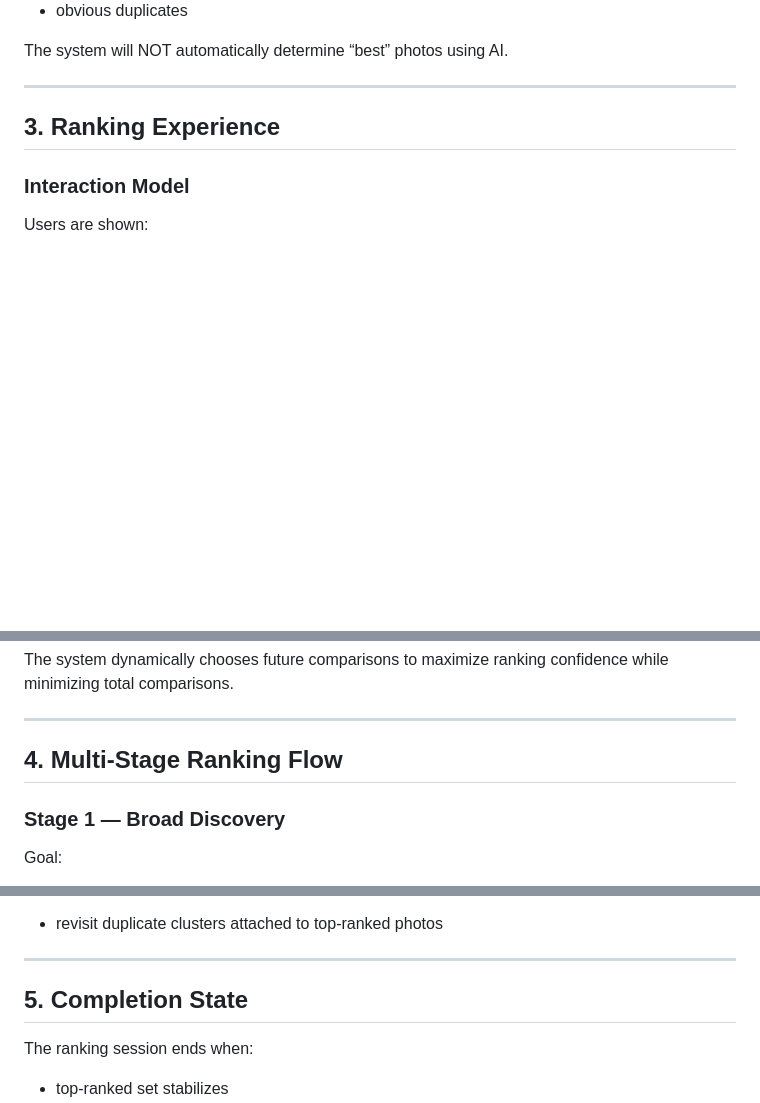
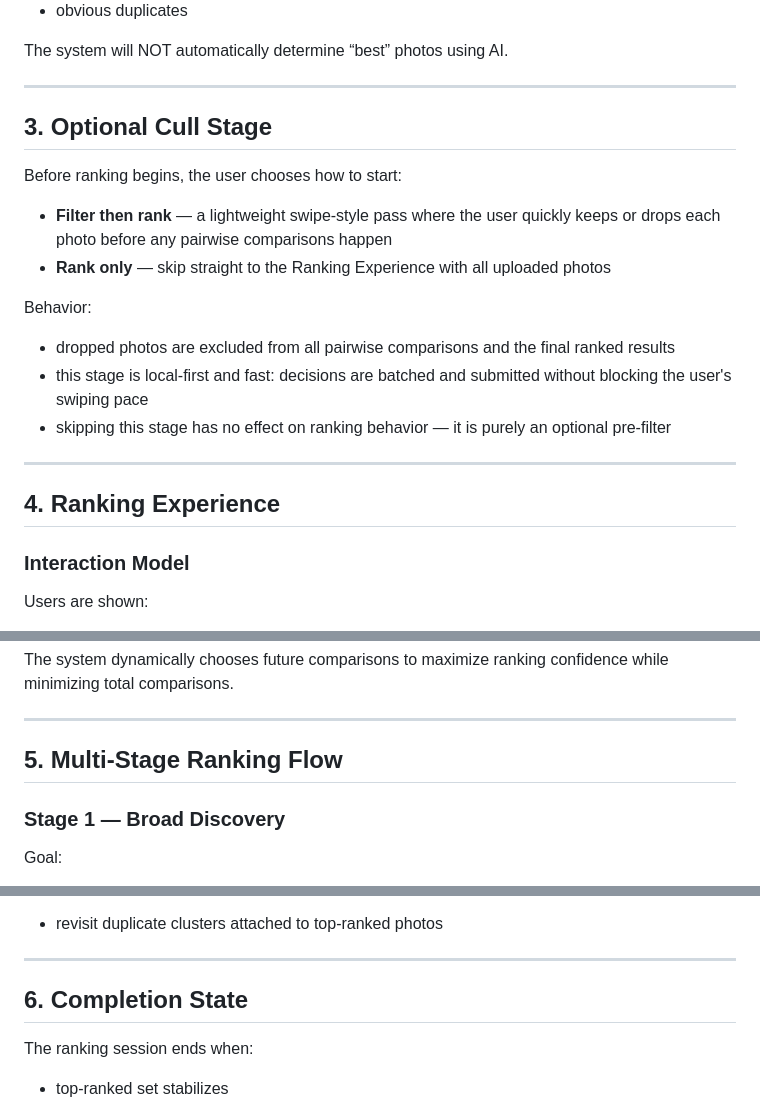
Before and after one commit to matthewcross27/Pictalis, a Markdown page: docs/PRD.md, 3 parts joined by grey strips. GitHub-like rendering; blank space fills up the shorter version.

Commit message:
gnhf 18: Fixed a genuine product-spec/code divergence by documenting the shipped "cull" pre-ranking filter stage in docs/PRD.md, which the spec had never mentioned despite it being a fully implemented, README-confirmed feature.

```diff
--- a/docs/PRD.md
+++ b/docs/PRD.md
@@ -162,7 +162,22 @@ The system will NOT automatically determine “best” photos using AI.
 
 ---
 
-## 3. Ranking Experience
+## 3. Optional Cull Stage
+
+Before ranking begins, the user chooses how to start:
+
+* **Filter then rank** — a lightweight swipe-style pass where the user quickly keeps or drops each photo before any pairwise comparisons happen
+* **Rank only** — skip straight to the Ranking Experience with all uploaded photos
+
+Behavior:
+
+* dropped photos are excluded from all pairwise comparisons and the final ranked results
+* this stage is local-first and fast: decisions are batched and submitted without blocking the user's swiping pace
+* skipping this stage has no effect on ranking behavior — it is purely an optional pre-filter
+
+---
+
+## 4. Ranking Experience
 
 ### Interaction Model
 
@@ -187,7 +202,7 @@ The system dynamically chooses future comparisons to maximize ranking confidence
 
 ---
 
-## 4. Multi-Stage Ranking Flow
+## 5. Multi-Stage Ranking Flow
 
 ### Stage 1 — Broad Discovery
 
@@ -224,7 +239,7 @@ Behavior:
 
 ---
 
-## 5. Completion State
+## 6. Completion State
 
 The ranking session ends when:
 
```
